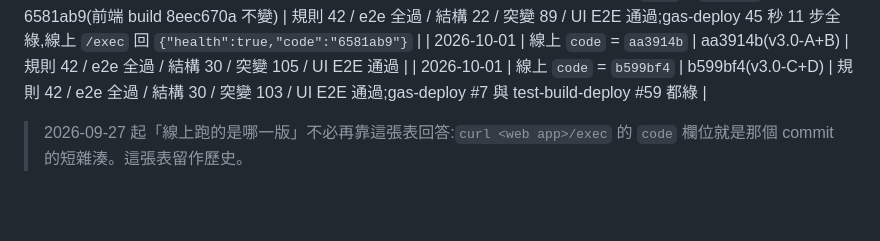
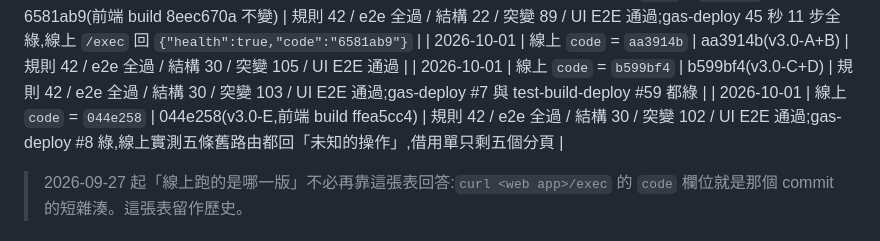
Before and after one commit to p60732/eink-exhibits, a Markdown page: docs/AUDIT.md, the part around the change. GitHub-like rendering; blank space fills up the shorter version.

Commit message:
[文件] AUDIT 補 v3.0-E 的部署基準
Co-Authored-By: Claude Opus 5 <noreply@anthropic.com>
Claude-Session: https://claude.ai/code/session_01L8y3MXHnxLcqZTCNuicz1r

```diff
--- a/docs/AUDIT.md
+++ b/docs/AUDIT.md
@@ -129,6 +129,7 @@
 | 2026-09-27 | **自動部署首次生效**,線上 `code` = `6581ab9` | 6581ab9(前端 build 8eec670a 不變) | 規則 42 / e2e 全過 / 結構 22 / 突變 89 / UI E2E 通過;gas-deploy 45 秒 11 步全綠,線上 `/exec` 回 `{"health":true,"code":"6581ab9"}` |
 | 2026-10-01 | 線上 `code` = `aa3914b` | aa3914b(v3.0-A+B) | 規則 42 / e2e 全過 / 結構 30 / 突變 105 / UI E2E 通過 |
 | 2026-10-01 | 線上 `code` = `b599bf4` | b599bf4(v3.0-C+D) | 規則 42 / e2e 全過 / 結構 30 / 突變 103 / UI E2E 通過;gas-deploy #7 與 test-build-deploy #59 都綠 |
+| 2026-10-01 | 線上 `code` = `044e258` | 044e258(v3.0-E,前端 build ffea5cc4) | 規則 42 / e2e 全過 / 結構 30 / 突變 102 / UI E2E 通過;gas-deploy #8 綠,線上實測五條舊路由都回「未知的操作」,借用單只剩五個分頁 |
 
 > 2026-09-27 起「線上跑的是哪一版」不必再靠這張表回答:`curl <web app>/exec` 的 `code` 欄位就是那個 commit 的短雜湊。這張表留作歷史。
 
```
